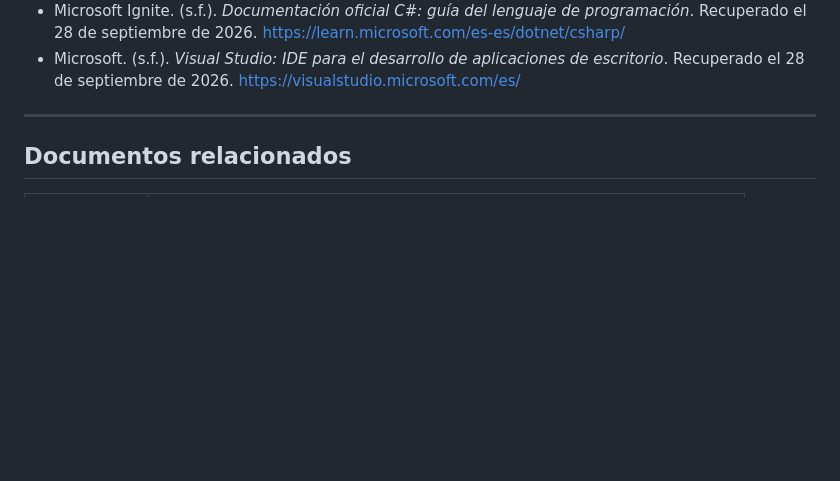
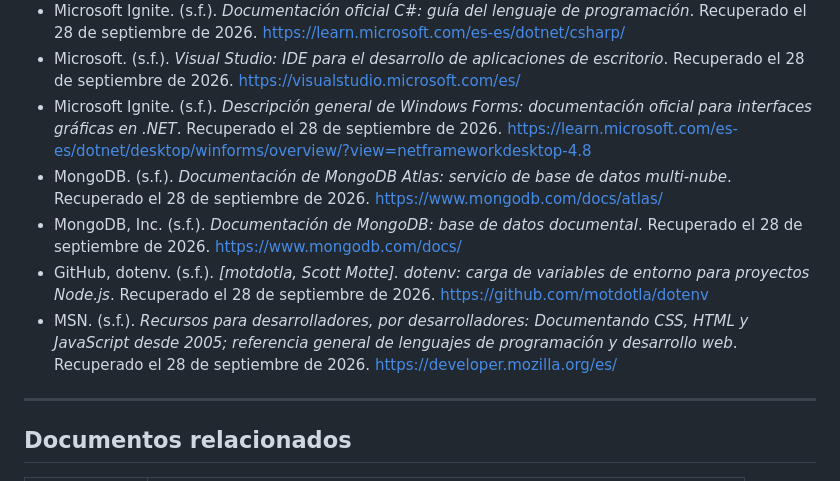
Before and after one commit to JuanI19T/Sistema_Asistencia, a Markdown page: Documentacion/documentacion_munafo/documentacion-tecnica-munafo.md, the part around the change. GitHub-like rendering; blank space fills up the shorter version.

Commit message:
Agrego mas referencias a la bibliografia

```diff
--- a/Documentacion/documentacion_munafo/documentacion-tecnica-munafo.md
+++ b/Documentacion/documentacion_munafo/documentacion-tecnica-munafo.md
@@ -1659,6 +1659,18 @@ normas APA:
   28 de septiembre de 2026. https://learn.microsoft.com/es-es/dotnet/csharp/
 - Microsoft. (s.f.). *Visual Studio: IDE para el desarrollo de aplicaciones de escritorio*. Recuperado el
   28 de septiembre de 2026. https://visualstudio.microsoft.com/es/
+- Microsoft Ignite. (s.f.). *Descripción general de Windows Forms: documentación oficial para interfaces
+  gráficas en .NET*. Recuperado el 28 de septiembre de 2026.
+  https://learn.microsoft.com/es-es/dotnet/desktop/winforms/overview/?view=netframeworkdesktop-4.8
+- MongoDB. (s.f.). *Documentación de MongoDB Atlas: servicio de base de datos multi-nube*. Recuperado el
+  28 de septiembre de 2026. https://www.mongodb.com/docs/atlas/
+- MongoDB, Inc. (s.f.). *Documentación de MongoDB: base de datos documental*. Recuperado el 28 de
+  septiembre de 2026. https://www.mongodb.com/docs/
+- GitHub, dotenv. (s.f.). *[motdotla, Scott Motte]. dotenv: carga de variables de entorno para proyectos
+  Node.js*. Recuperado el 28 de septiembre de 2026. https://github.com/motdotla/dotenv
+- MSN. (s.f.). *Recursos para desarrolladores, por desarrolladores: Documentando CSS, HTML y JavaScript
+  desde 2005; referencia general de lenguajes de programación y desarrollo web*. Recuperado el 28 de
+  septiembre de 2026. https://developer.mozilla.org/es/
 
 ---
 
```
